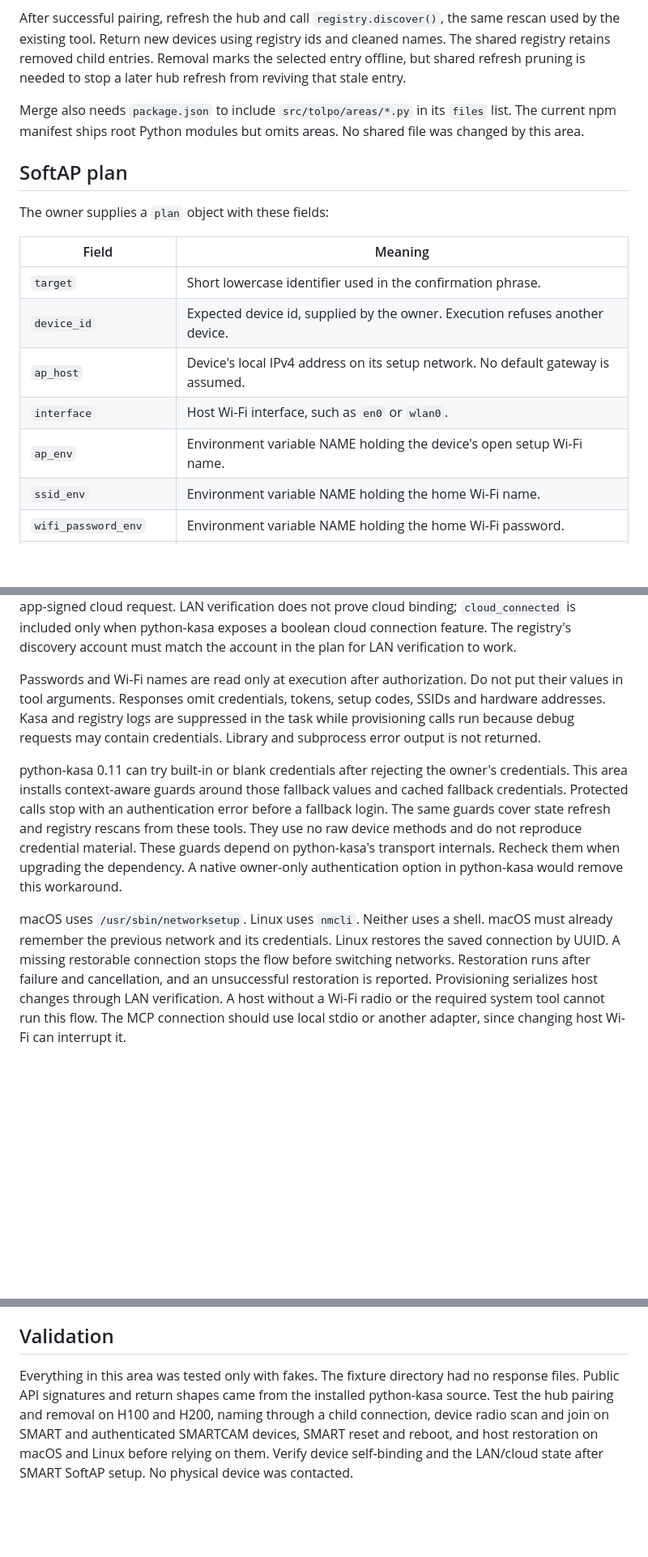
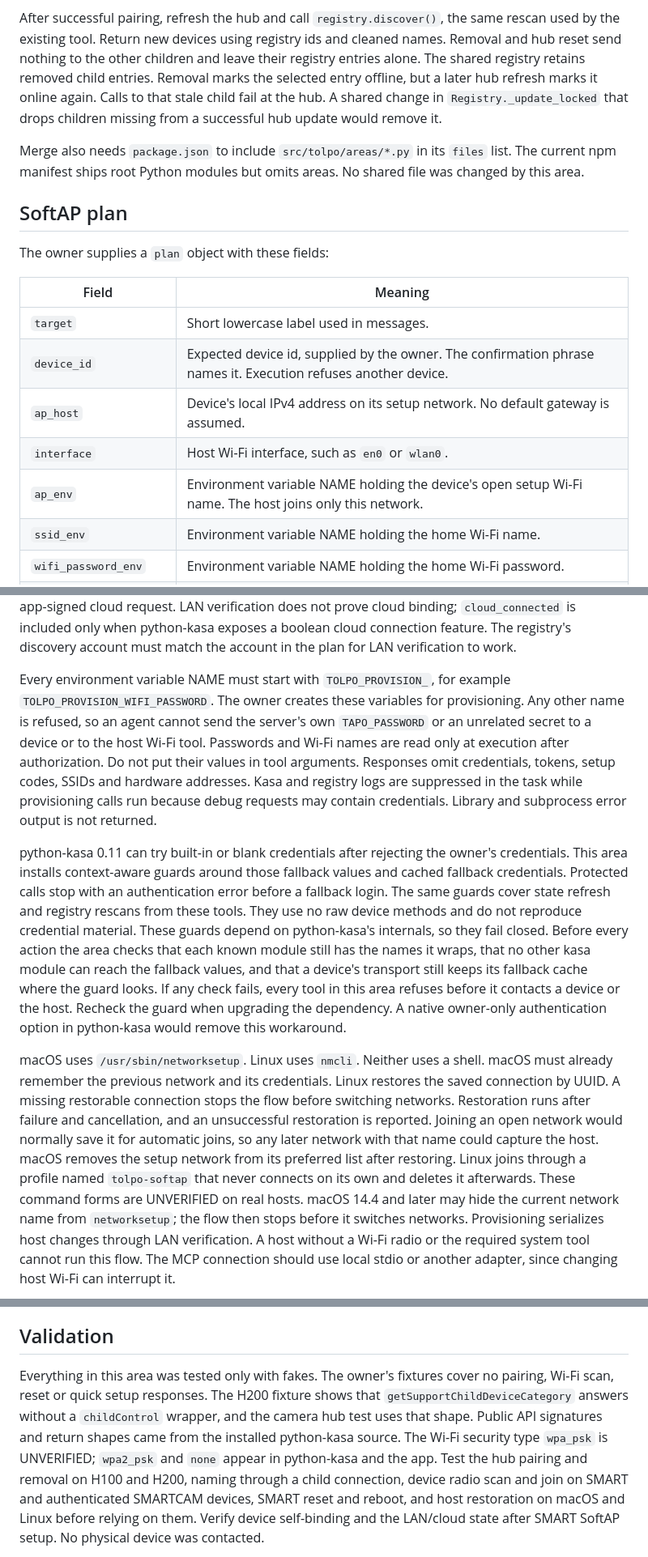
Before and after one commit to signerless/tolpo, a Markdown page: docs/areas/pairing.md, 3 parts joined by grey strips. Shown at 81% size. Drawn GitHub-style; blank space fills up the shorter version.

Commit message:
Document exact ids, variable names, the fail-closed guard and host cleanup

```diff
--- a/docs/areas/pairing.md
+++ b/docs/areas/pairing.md
@@ -36,9 +40,12 @@ Local removal is distinct from cloud unbinding.
 
 After successful pairing, refresh the hub and call `registry.discover()`, the
 same rescan used by the existing tool. Return new devices using registry ids
-and cleaned names. The shared registry retains removed child entries. Removal
-marks the selected entry offline, but shared refresh pruning is needed to stop
-a later hub refresh from reviving that stale entry.
+and cleaned names. Removal and hub reset send nothing to the other children and
+leave their registry entries alone. The shared registry retains removed child
+entries. Removal marks the selected entry offline, but a later hub refresh marks
+it online again. Calls to that stale child fail at the hub. A shared change in
+`Registry._update_locked` that drops children missing from a successful hub
+update would remove it.
 
 Merge also needs `package.json` to include `src/tolpo/areas/*.py` in its `files`
 list. The current npm manifest ships root Python modules but omits areas. No
@@ -50,11 +57,11 @@ The owner supplies a `plan` object with these fields:
 
 | Field | Meaning |
 | --- | --- |
-| `target` | Short lowercase identifier used in the confirmation phrase. |
-| `device_id` | Expected device id, supplied by the owner. Execution refuses another device. |
+| `target` | Short lowercase label used in messages. |
+| `device_id` | Expected device id, supplied by the owner. The confirmation phrase names it. Execution refuses another device. |
 | `ap_host` | Device's local IPv4 address on its setup network. No default gateway is assumed. |
 | `interface` | Host Wi-Fi interface, such as `en0` or `wlan0`. |
-| `ap_env` | Environment variable NAME holding the device's open setup Wi-Fi name. |
+| `ap_env` | Environment variable NAME holding the device's open setup Wi-Fi name. The host joins only this network. |
 | `ssid_env` | Environment variable NAME holding the home Wi-Fi name. |
 | `wifi_password_env` | Environment variable NAME holding the home Wi-Fi password. |
 | `account_env` | Environment variable NAME holding the owner's Tapo account name. |
@@ -71,7 +78,11 @@ no app-signed cloud request. LAN verification does not prove cloud binding;
 connection feature. The registry's discovery account must match the account
 in the plan for LAN verification to work.
 
-Passwords and Wi-Fi names are read only at execution after authorization.
+Every environment variable NAME must start with `TOLPO_PROVISION_`, for
+example `TOLPO_PROVISION_WIFI_PASSWORD`. The owner creates these variables for
+provisioning. Any other name is refused, so an agent cannot send the server's
+own `TAPO_PASSWORD` or an unrelated secret to a device or to the host Wi-Fi
+tool. Passwords and Wi-Fi names are read only at execution after authorization.
 Do not put their values in tool arguments. Responses omit credentials, tokens,
 setup codes, SSIDs and hardware addresses. Kasa and registry logs are suppressed
 in the task while provisioning calls run because debug requests may contain
@@ -83,14 +94,26 @@ fallback values and cached fallback credentials. Protected calls stop with an
 authentication error before a fallback login. The same guards cover state
 refresh and registry rescans from these tools. They use no raw device methods
 and do not reproduce credential material. These guards depend on python-kasa's
-transport internals. Recheck them when upgrading the dependency. A native
-owner-only authentication option in python-kasa would remove this workaround.
+internals, so they fail closed. Before every action the area checks that each
+known module still has the names it wraps, that no other kasa module can reach
+the fallback values, and that a device's transport still keeps its fallback
+cache where the guard looks. If any check fails, every tool in this area refuses
+before it contacts a device or the host. Recheck the guard when upgrading the
+dependency. A native owner-only authentication option in python-kasa would
+remove this workaround.
 
 macOS uses `/usr/sbin/networksetup`. Linux uses `nmcli`. Neither uses a shell.
 macOS must already remember the previous network and its credentials. Linux
 restores the saved connection by UUID. A missing restorable connection stops
 the flow before switching networks. Restoration runs after failure and
-cancellation, and an unsuccessful restoration is reported. Provisioning
+cancellation, and an unsuccessful restoration is reported. Joining an open
+network would normally save it for automatic joins, so any later network with
+that name could capture the host. macOS removes the setup network from its
+preferred list after restoring. Linux joins through a profile named
+`tolpo-softap` that never connects on its own and deletes it afterwards. These
+command forms are UNVERIFIED on real hosts. macOS 14.4 and later may hide the
+current network name from `networksetup`; the flow then stops before it
+switches networks. Provisioning
 serializes host changes through LAN verification. A host without a Wi-Fi radio
 or the required system tool cannot run this flow. The MCP connection should use
 local stdio or another adapter, since changing host Wi-Fi can interrupt it.
@@ -126,9 +149,12 @@ built-in or derived account credentials are used.
 
 ## Validation
 
-Everything in this area was tested only with fakes. The fixture directory had
-no response files. Public API signatures and return shapes came from the
-installed python-kasa source. Test the hub pairing and removal on H100 and
+Everything in this area was tested only with fakes. The owner's fixtures cover
+no pairing, Wi-Fi scan, reset or quick setup responses. The H200 fixture shows
+that `getSupportChildDeviceCategory` answers without a `childControl` wrapper,
+and the camera hub test uses that shape. Public API signatures and return shapes
+came from the installed python-kasa source. The Wi-Fi security type `wpa_psk` is
+UNVERIFIED; `wpa2_psk` and `none` appear in python-kasa and the app. Test the hub pairing and removal on H100 and
 H200, naming through a child connection, device radio scan and join on SMART
 and authenticated SMARTCAM devices, SMART reset and reboot, and host restoration
 on macOS and Linux before relying on them. Verify device self-binding and the
```
Also changed, not shown: other parts of docs/areas/pairing.md (+9 -5 lines).
